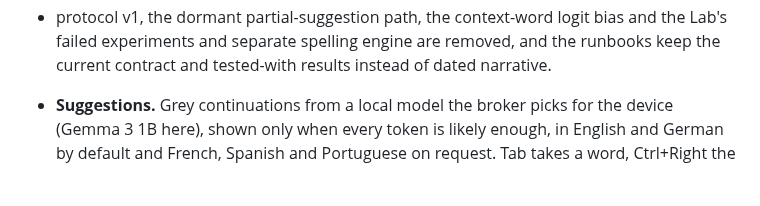
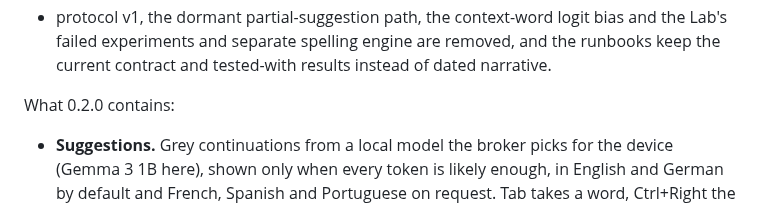
Before and after one commit to ahuray/badi, a Markdown page: CHANGELOG.md, the part around the change. Rendered like a GitHub page; blank space fills up the shorter version.

Commit message:
Separate the review's fixes from the release contents in the changelog
Co-Authored-By: Claude Opus 5.5 <noreply@anthropic.com>

```diff
--- a/CHANGELOG.md
+++ b/CHANGELOG.md
@@ -31,6 +31,8 @@ full code review, whose fixes are part of this release:
   bias and the Lab's failed experiments and separate spelling engine are
   removed, and the runbooks keep the current contract and tested-with
   results instead of dated narrative.
+
+What 0.2.0 contains:
 
 - **Suggestions.** Grey continuations from a local model the broker picks
   for the device (Gemma 3 1B here), shown only when every token is likely
```
